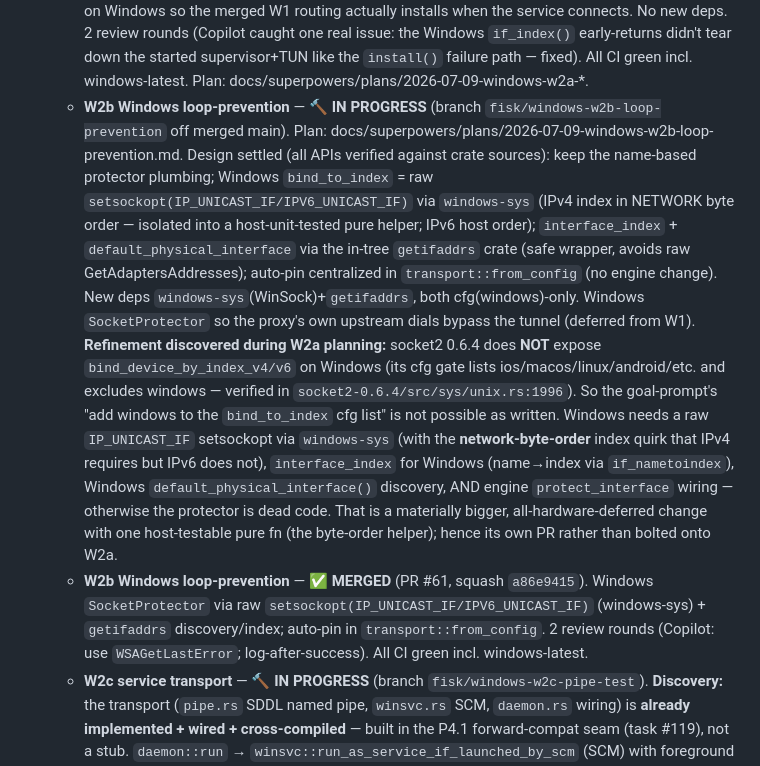
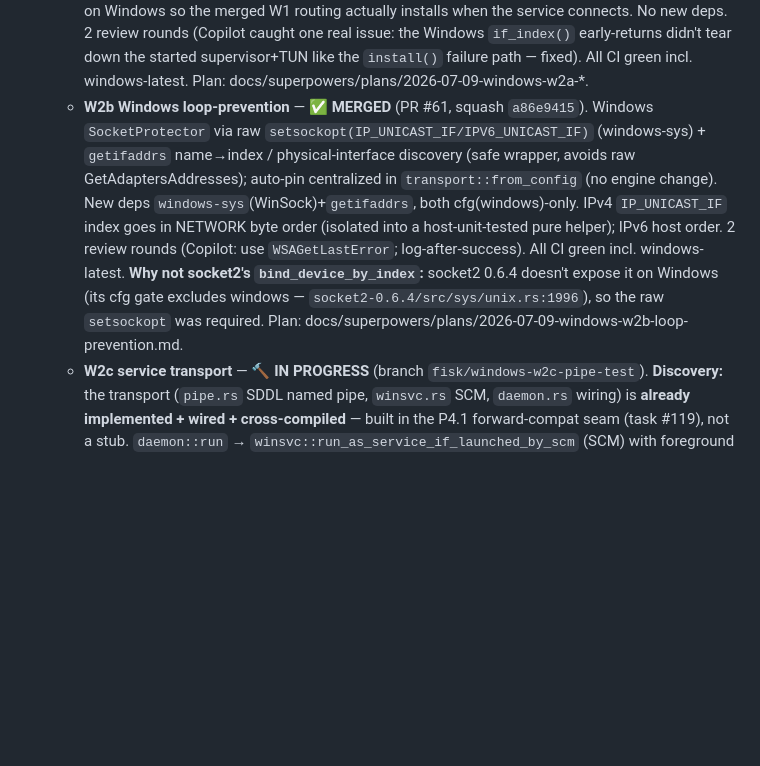
Before and after one commit to getlantern/spark, a Markdown page: docs/superpowers/windows-progress.md, the part around the change. GitHub-like rendering; blank space fills up the shorter version.

Commit message:
docs: dedupe W2b progress entry + standardize W2c plan header (Copilot review)
Co-Authored-By: Claude Opus 4.8 <noreply@anthropic.com>

```diff
--- a/docs/superpowers/windows-progress.md
+++ b/docs/superpowers/windows-progress.md
@@ -23,29 +23,16 @@ hardware; never reported as verified.
     rounds (Copilot caught one real issue: the Windows `if_index()` early-returns didn't tear down
     the started supervisor+TUN like the `install()` failure path — fixed). All CI green incl.
     windows-latest. Plan: docs/superpowers/plans/2026-07-09-windows-w2a-*.
-  - **W2b Windows loop-prevention** — 🔨 **IN PROGRESS** (branch `fisk/windows-w2b-loop-prevention`
-    off merged main). Plan: docs/superpowers/plans/2026-07-09-windows-w2b-loop-prevention.md.
-    Design settled (all APIs verified against crate sources): keep the name-based protector plumbing;
-    Windows `bind_to_index` = raw `setsockopt(IP_UNICAST_IF/IPV6_UNICAST_IF)` via `windows-sys`
-    (IPv4 index in NETWORK byte order — isolated into a host-unit-tested pure helper; IPv6 host
-    order); `interface_index` + `default_physical_interface` via the in-tree `getifaddrs` crate
-    (safe wrapper, avoids raw GetAdaptersAddresses); auto-pin centralized in `transport::from_config`
-    (no engine change). New deps `windows-sys`(WinSock)+`getifaddrs`, both cfg(windows)-only.
-    Windows `SocketProtector` so the proxy's own upstream dials bypass the tunnel (deferred from W1).
-    **Refinement discovered during W2a
-    planning:** socket2 0.6.4 does **NOT** expose `bind_device_by_index_v4/v6` on Windows (its cfg
-    gate lists ios/macos/linux/android/etc. and excludes windows — verified in
-    `socket2-0.6.4/src/sys/unix.rs:1996`). So the goal-prompt's "add windows to the `bind_to_index`
-    cfg list" is not possible as written. Windows needs a raw `IP_UNICAST_IF` setsockopt via
-    `windows-sys` (with the **network-byte-order** index quirk that IPv4 requires but IPv6 does not),
-    `interface_index` for Windows (name→index via `if_nametoindex`), Windows `default_physical_interface()`
-    discovery, AND engine `protect_interface` wiring — otherwise the protector is dead code. That is a
-    materially bigger, all-hardware-deferred change with one host-testable pure fn (the byte-order
-    helper); hence its own PR rather than bolted onto W2a.
   - **W2b Windows loop-prevention** — ✅ **MERGED** (PR #61, squash `a86e9415`). Windows
     `SocketProtector` via raw `setsockopt(IP_UNICAST_IF/IPV6_UNICAST_IF)` (windows-sys) +
-    `getifaddrs` discovery/index; auto-pin in `transport::from_config`. 2 review rounds (Copilot:
-    use `WSAGetLastError`; log-after-success). All CI green incl. windows-latest.
+    `getifaddrs` name→index / physical-interface discovery (safe wrapper, avoids raw
+    GetAdaptersAddresses); auto-pin centralized in `transport::from_config` (no engine change).
+    New deps `windows-sys`(WinSock)+`getifaddrs`, both cfg(windows)-only. IPv4 `IP_UNICAST_IF`
+    index goes in NETWORK byte order (isolated into a host-unit-tested pure helper); IPv6 host order.
+    2 review rounds (Copilot: use `WSAGetLastError`; log-after-success). All CI green incl.
+    windows-latest. **Why not socket2's `bind_device_by_index`:** socket2 0.6.4 doesn't expose it on
+    Windows (its cfg gate excludes windows — `socket2-0.6.4/src/sys/unix.rs:1996`), so the raw
+    `setsockopt` was required. Plan: docs/superpowers/plans/2026-07-09-windows-w2b-loop-prevention.md.
   - **W2c service transport** — 🔨 **IN PROGRESS** (branch `fisk/windows-w2c-pipe-test`).
     **Discovery:** the transport (`pipe.rs` SDDL named pipe, `winsvc.rs` SCM, `daemon.rs` wiring)
     is **already implemented + wired + cross-compiled** — built in the P4.1 forward-compat seam
```
Also changed, not shown: 1 other file.
